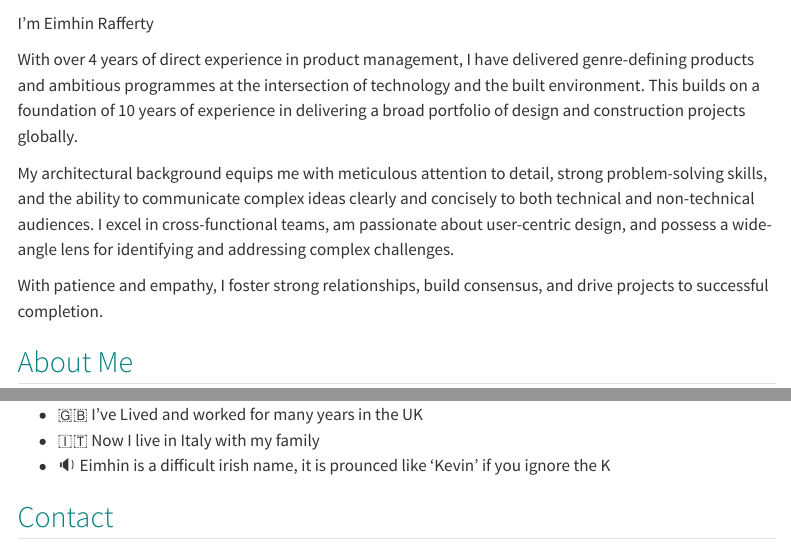
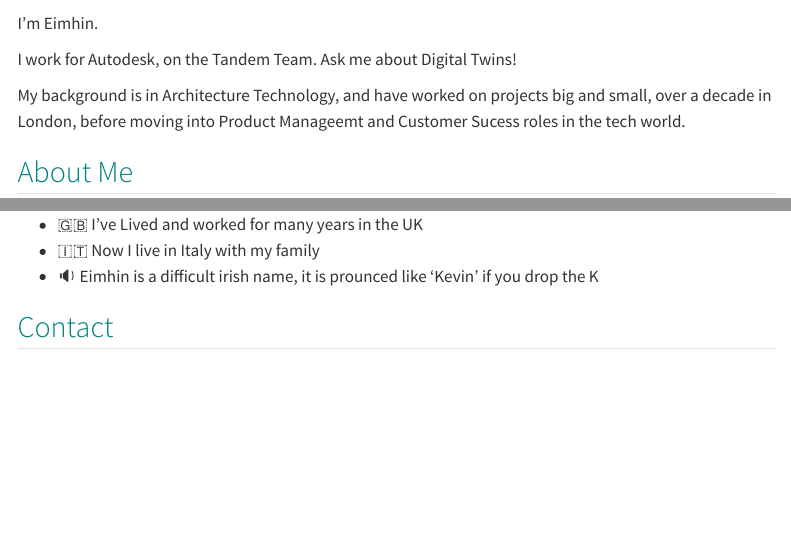
Before and after one commit to eimhinr/eimhinr.github.io, a Quarto document (index.qmd): the page in a window 1100 px wide, from 260 px down, and a second part further down, joined at a grey line. Rendered offline with R 4.5, knitr and Pandoc in place of Quarto, with nearby package versions; menus at the side of the page are left out.

Commit message:
Update index.qmd

```diff
--- a/index.qmd
+++ b/index.qmd
@@ -8,13 +8,11 @@ image: "../assets/profile.png"
 
 👋 Hello
 
-I'm Eimhin Rafferty
+I'm Eimhin.
 
-With over 4 years of direct experience in product management, I have delivered genre-defining products and ambitious programmes at the intersection of technology and the built environment. This builds on a foundation of 10 years of experience in delivering a broad portfolio of design and construction projects globally.
+I work for Autodesk, on the Tandem Team. Ask me about Digital Twins!
 
-My architectural background equips me with meticulous attention to detail, strong problem-solving skills, and the ability to communicate complex ideas clearly and concisely to both technical and non-technical audiences. I excel in cross-functional teams, am passionate about user-centric design, and possess a wide-angle lens for identifying and addressing complex challenges.
-
-With patience and empathy, I foster strong relationships, build consensus, and drive projects to successful completion.
+My background is in Architecture Technology, and have worked on projects big and small, over a decade in London, before moving into Product Manageemt and Customer Sucess roles in the tech world.
 
 ## About Me
 - 🏃 I love to Cycle & Run ↗️ Follow me on ⏱️ [Strava](https://www.strava.com/athletes/eimhin_rafferty)
@@ -22,7 +20,7 @@ With patience and empathy, I foster strong relationships, build consensus, and d
 - 🇮🇪 I'm from ireland
 - 🇬🇧 I've Lived and worked for many years in the UK
 - 🇮🇹 Now I live in Italy with my family
-- 🔉 Eimhin is a difficult irish name, it is prounced like 'Kevin' if you ignore the K
+- 🔉 Eimhin is a difficult irish name, it is prounced like 'Kevin' if you drop the K
 
 ## Contact
 
```
